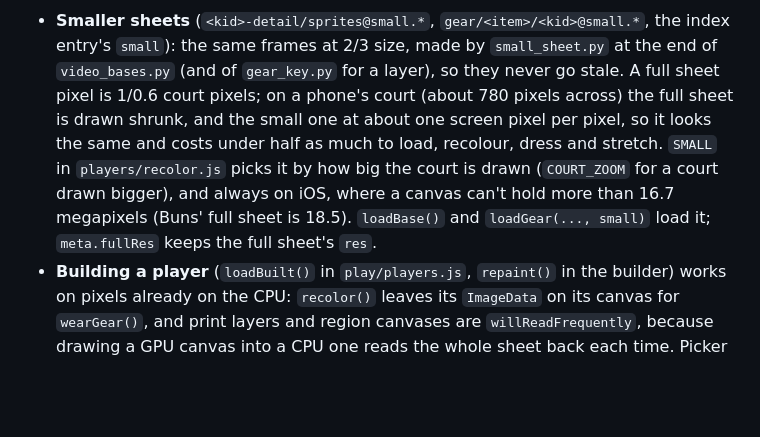
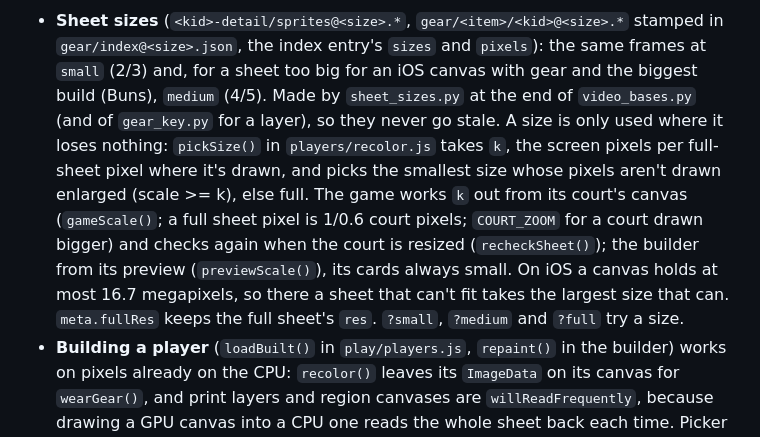
Before and after one commit to orsonbrooker/orsonbrooker.github.io, a Markdown page: docs/architecture.md, the part around one of its changes. Rendered like a GitHub page; blank space fills up the shorter version.

Commit message:
Docs: sheet sizes and how they're picked
Co-Authored-By: Claude Opus 5.5 <noreply@anthropic.com>

````diff
--- a/docs/architecture.md
+++ b/docs/architecture.md
@@ -567,13 +567,16 @@ flowchart LR
 ```
 
-- **Smaller sheets** (`<kid>-detail/sprites@small.*`, `gear/<item>/<kid>@small.*`, the index entry's
-  `small`): the same frames at 2/3 size, made by `small_sheet.py` at the end of `video_bases.py` (and of
-  `gear_key.py` for a layer), so they never go stale. A full sheet pixel is 1/0.6 court pixels; on a
-  phone's court (about 780 pixels across) the full sheet is drawn shrunk, and the small one at about one
-  screen pixel per pixel, so it looks the same and costs under half as much to load, recolour, dress and
-  stretch. `SMALL` in `players/recolor.js` picks it by how big the court is drawn (`COURT_ZOOM` for a court
-  drawn bigger), and always on iOS, where a canvas can't hold more than 16.7 megapixels (Buns' full sheet is
-  18.5). `loadBase()` and `loadGear(..., small)` load it; `meta.fullRes` keeps the full sheet's `res`.
+- **Sheet sizes** (`<kid>-detail/sprites@<size>.*`, `gear/<item>/<kid>@<size>.*` stamped in
+  `gear/index@<size>.json`, the index entry's `sizes` and `pixels`): the same frames at `small` (2/3) and,
+  for a sheet too big for an iOS canvas with gear and the biggest build (Buns), `medium` (4/5). Made by
+  `sheet_sizes.py` at the end of `video_bases.py` (and of `gear_key.py` for a layer), so they never go
+  stale. A size is only used where it loses nothing: `pickSize()` in `players/recolor.js` takes `k`, the
+  screen pixels per full-sheet pixel where it's drawn, and picks the smallest size whose pixels aren't drawn
+  enlarged (scale >= k), else full. The game works `k` out from its court's canvas (`gameScale()`; a full
+  sheet pixel is 1/0.6 court pixels; `COURT_ZOOM` for a court drawn bigger) and checks again when the court
+  is resized (`recheckSheet()`); the builder from its preview (`previewScale()`), its cards always small. On
+  iOS a canvas holds at most 16.7 megapixels, so there a sheet that can't fit takes the largest size that
+  can. `meta.fullRes` keeps the full sheet's `res`. `?small`, `?medium` and `?full` try a size.
 - **Building a player** (`loadBuilt()` in `play/players.js`, `repaint()` in the builder) works on pixels
   already on the CPU: `recolor()` leaves its `ImageData` on its canvas for `wearGear()`, and print layers
   and region canvases are `willReadFrequently`, because drawing a GPU canvas into a CPU one reads the whole
````
Also changed, not shown: other parts of docs/architecture.md (+1 -1 lines), CLAUDE.md (+2 -2 lines).
